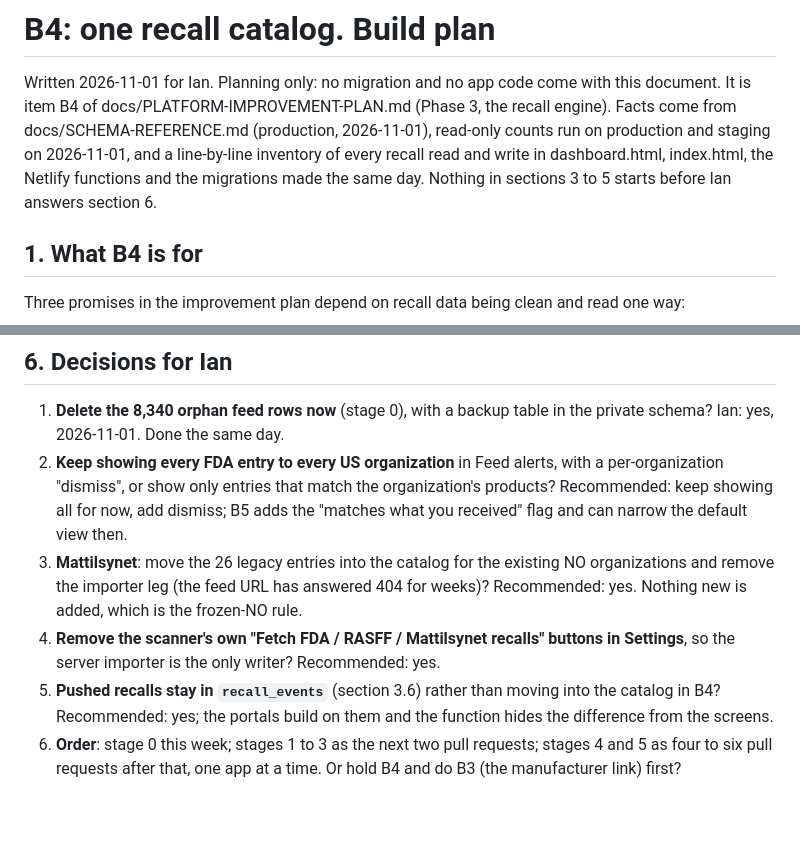
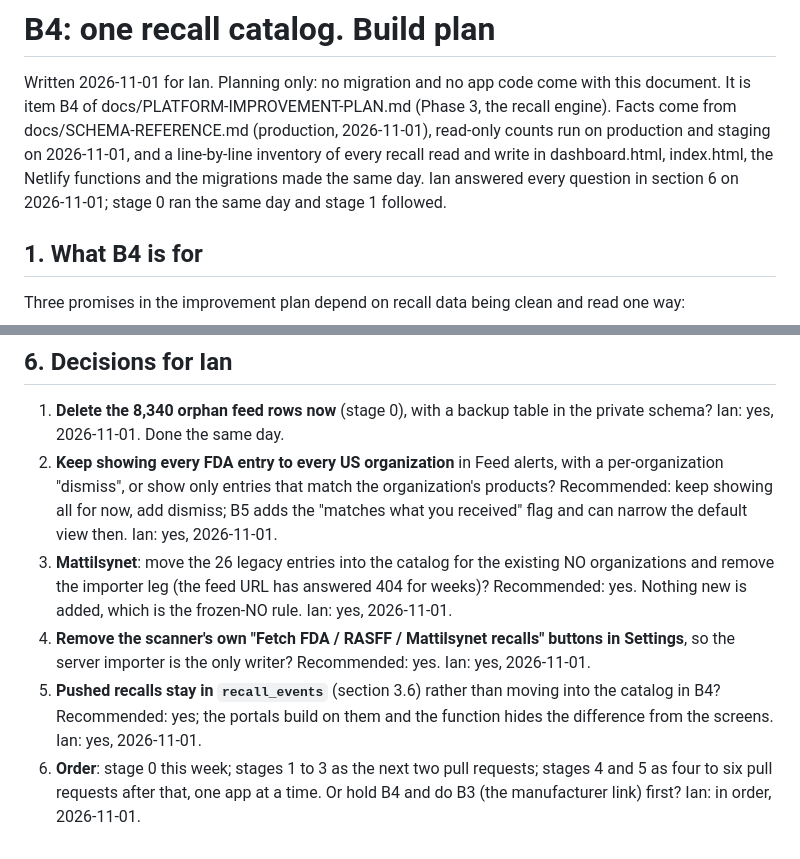
Before and after one commit to ian-w-race/batchd-platform, a Markdown page: docs/B4-RECALL-CATALOG-PLAN.md, 2 parts joined by grey strips. GitHub-like rendering; blank space fills up the shorter version.

Commit message:
B4 plan: Ian's answers to decisions 2 to 6

```diff
--- a/docs/B4-RECALL-CATALOG-PLAN.md
+++ b/docs/B4-RECALL-CATALOG-PLAN.md
@@ -6,7 +6,7 @@ with this document. It is item B4 of docs/PLATFORM-IMPROVEMENT-PLAN.md
 (production, 2026-11-01), read-only counts run on production and staging on
 2026-11-01, and a line-by-line inventory of every recall read and write in
 dashboard.html, index.html, the Netlify functions and the migrations made the
-same day. Nothing in sections 3 to 5 starts before Ian answers section 6.
+same day. Ian answered every question in section 6 on 2026-11-01; stage 0 ran the same day and stage 1 followed.
 
 ## 1. What B4 is for
 
@@ -270,17 +270,19 @@ its own commit with the e2e suite run on the preview.
    alerts, with a per-organization "dismiss", or show only entries that
    match the organization's products? Recommended: keep showing all for
    now, add dismiss; B5 adds the "matches what you received" flag and can
-   narrow the default view then.
+   narrow the default view then. Ian: yes, 2026-11-01.
 3. **Mattilsynet**: move the 26 legacy entries into the catalog for the
    existing NO organizations and remove the importer leg (the feed URL has
    answered 404 for weeks)? Recommended: yes. Nothing new is added, which
-   is the frozen-NO rule.
+   is the frozen-NO rule. Ian: yes, 2026-11-01.
 4. **Remove the scanner's own "Fetch FDA / RASFF / Mattilsynet recalls"
    buttons in Settings**, so the server importer is the only writer?
-   Recommended: yes.
+   Recommended: yes. Ian: yes, 2026-11-01.
 5. **Pushed recalls stay in `recall_events`** (section 3.6) rather than
    moving into the catalog in B4? Recommended: yes; the portals build on
-   them and the function hides the difference from the screens.
+   them and the function hides the difference from the screens. Ian: yes,
+   2026-11-01.
 6. **Order**: stage 0 this week; stages 1 to 3 as the next two pull
    requests; stages 4 and 5 as four to six pull requests after that, one
    app at a time. Or hold B4 and do B3 (the manufacturer link) first?
+   Ian: in order, 2026-11-01.
```
